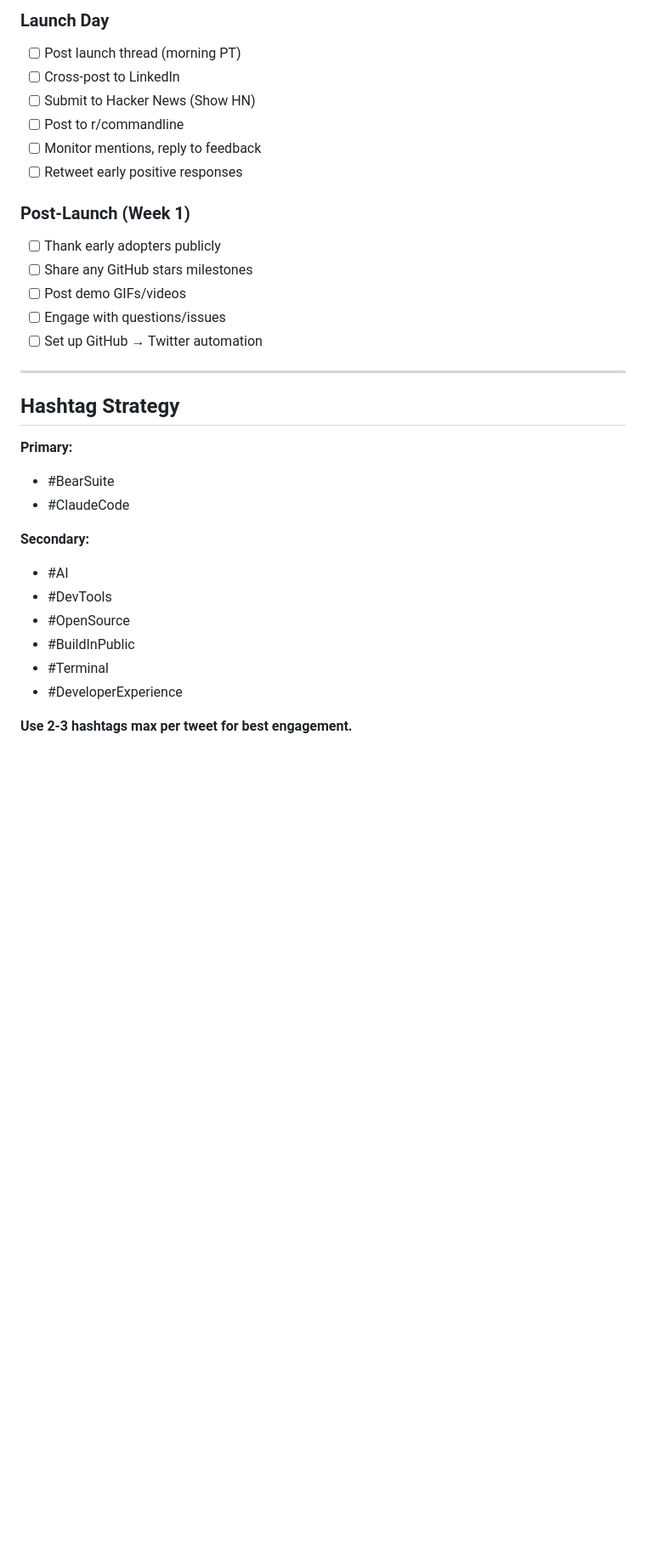
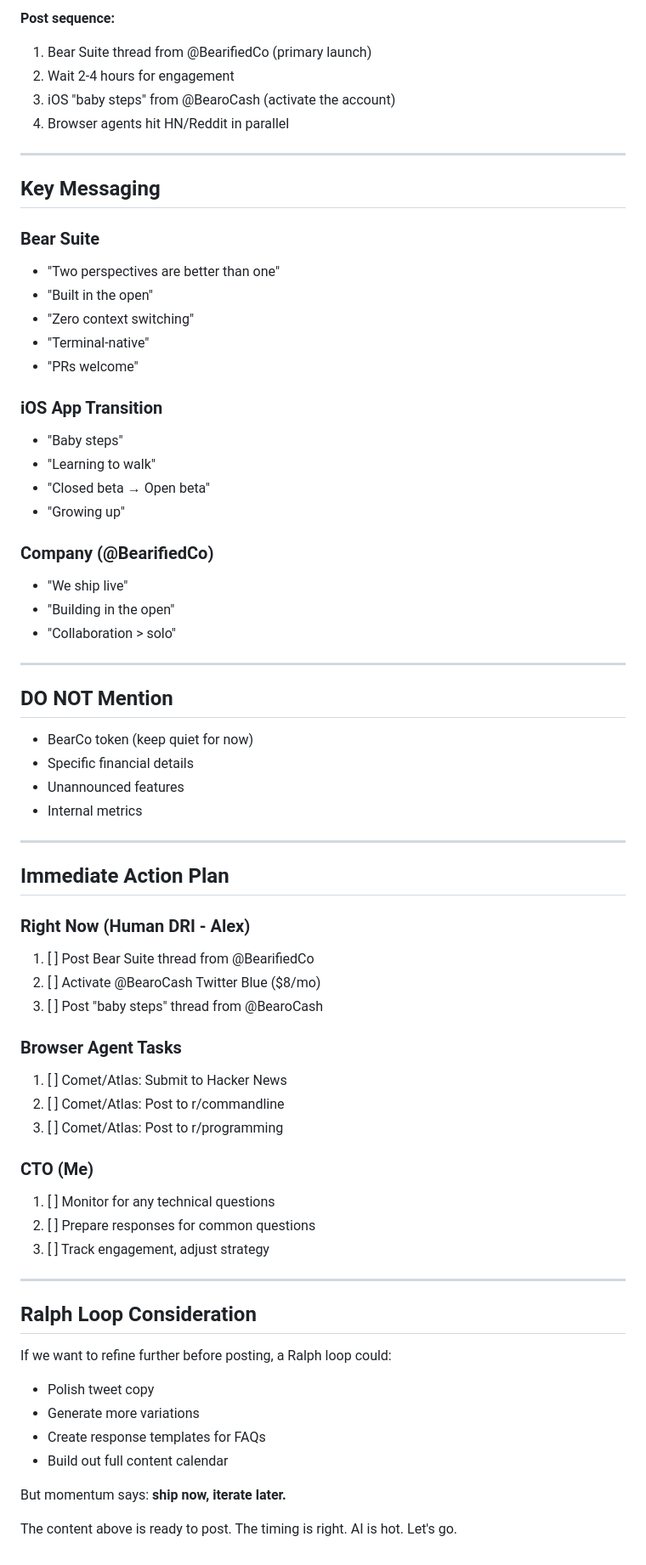
Before and after one commit to BearifiedCo/bear-suite, a Markdown page: SOCIAL-MEDIA-LAUNCH.md, the part around one of its changes. Shown at 85% size. GitHub-like rendering; blank space fills up the shorter version.

```diff
--- a/SOCIAL-MEDIA-LAUNCH.md
+++ b/SOCIAL-MEDIA-LAUNCH.md
@@ -259,33 +240,70 @@ bearifiedco.github.io/bear-suite
 
-### Launch Day
-- [ ] Post launch thread (morning PT)
-- [ ] Cross-post to LinkedIn
-- [ ] Submit to Hacker News (Show HN)
-- [ ] Post to r/commandline
-- [ ] Monitor mentions, reply to feedback
-- [ ] Retweet early positive responses
-
-### Post-Launch (Week 1)
-- [ ] Thank early adopters publicly
-- [ ] Share any GitHub stars milestones
-- [ ] Post demo GIFs/videos
-- [ ] Engage with questions/issues
-- [ ] Set up GitHub → Twitter automation
+**Post sequence:**
+1. Bear Suite thread from @BearifiedCo (primary launch)
+2. Wait 2-4 hours for engagement
+3. iOS "baby steps" from @BearoCash (activate the account)
+4. Browser agents hit HN/Reddit in parallel
 
 ---
 
-## Hashtag Strategy
+## Key Messaging
 
-**Primary:**
-- #BearSuite
-- #ClaudeCode
+### Bear Suite
+- "Two perspectives are better than one"
+- "Built in the open"
+- "Zero context switching"
+- "Terminal-native"
+- "PRs welcome"
 
-**Secondary:**
-- #AI
-- #DevTools
-- #OpenSource
-- #BuildInPublic
-- #Terminal
-- #DeveloperExperience
+### iOS App Transition
+- "Baby steps"
+- "Learning to walk"
+- "Closed beta → Open beta"
+- "Growing up"
 
-**Use 2-3 hashtags max per tweet for best engagement.**
+### Company (@BearifiedCo)
+- "We ship live"
+- "Building in the open"
+- "Collaboration > solo"
+
+---
+
+## DO NOT Mention
+
+- BearCo token (keep quiet for now)
+- Specific financial details
+- Unannounced features
+- Internal metrics
+
+---
+
+## Immediate Action Plan
+
+### Right Now (Human DRI - Alex)
+1. [ ] Post Bear Suite thread from @BearifiedCo
+2. [ ] Activate @BearoCash Twitter Blue ($8/mo)
+3. [ ] Post "baby steps" thread from @BearoCash
+
+### Browser Agent Tasks
+1. [ ] Comet/Atlas: Submit to Hacker News
+2. [ ] Comet/Atlas: Post to r/commandline
+3. [ ] Comet/Atlas: Post to r/programming
+
+### CTO (Me)
+1. [ ] Monitor for any technical questions
+2. [ ] Prepare responses for common questions
+3. [ ] Track engagement, adjust strategy
+
+---
+
+## Ralph Loop Consideration
+
+If we want to refine further before posting, a Ralph loop could:
+- Polish tweet copy
+- Generate more variations
+- Create response templates for FAQs
+- Build out full content calendar
+
+But momentum says: **ship now, iterate later.**
+
+The content above is ready to post. The timing is right. AI is hot. Let's go.
```
Also changed, not shown: other parts of SOCIAL-MEDIA-LAUNCH.md (+158 -177 lines), 2 other files.
